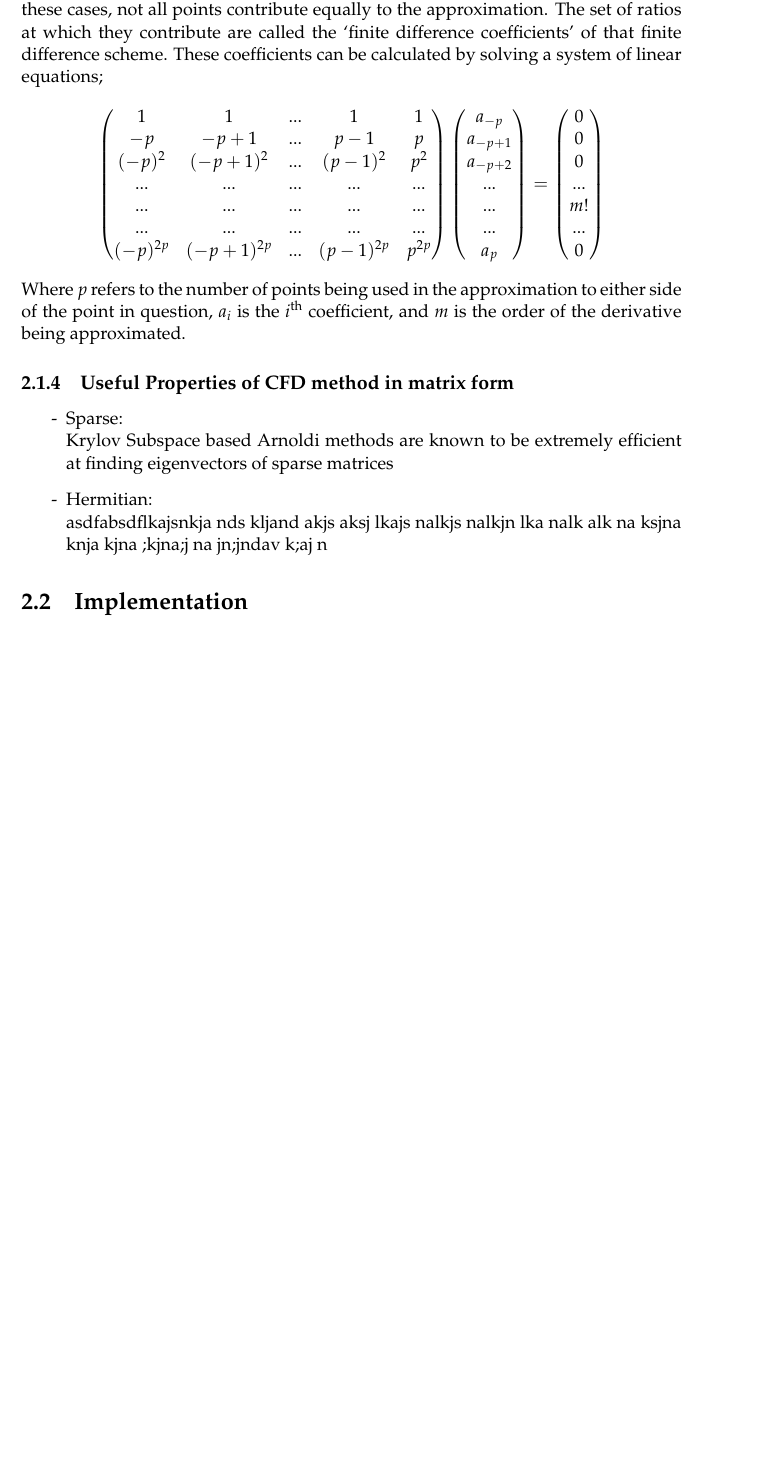
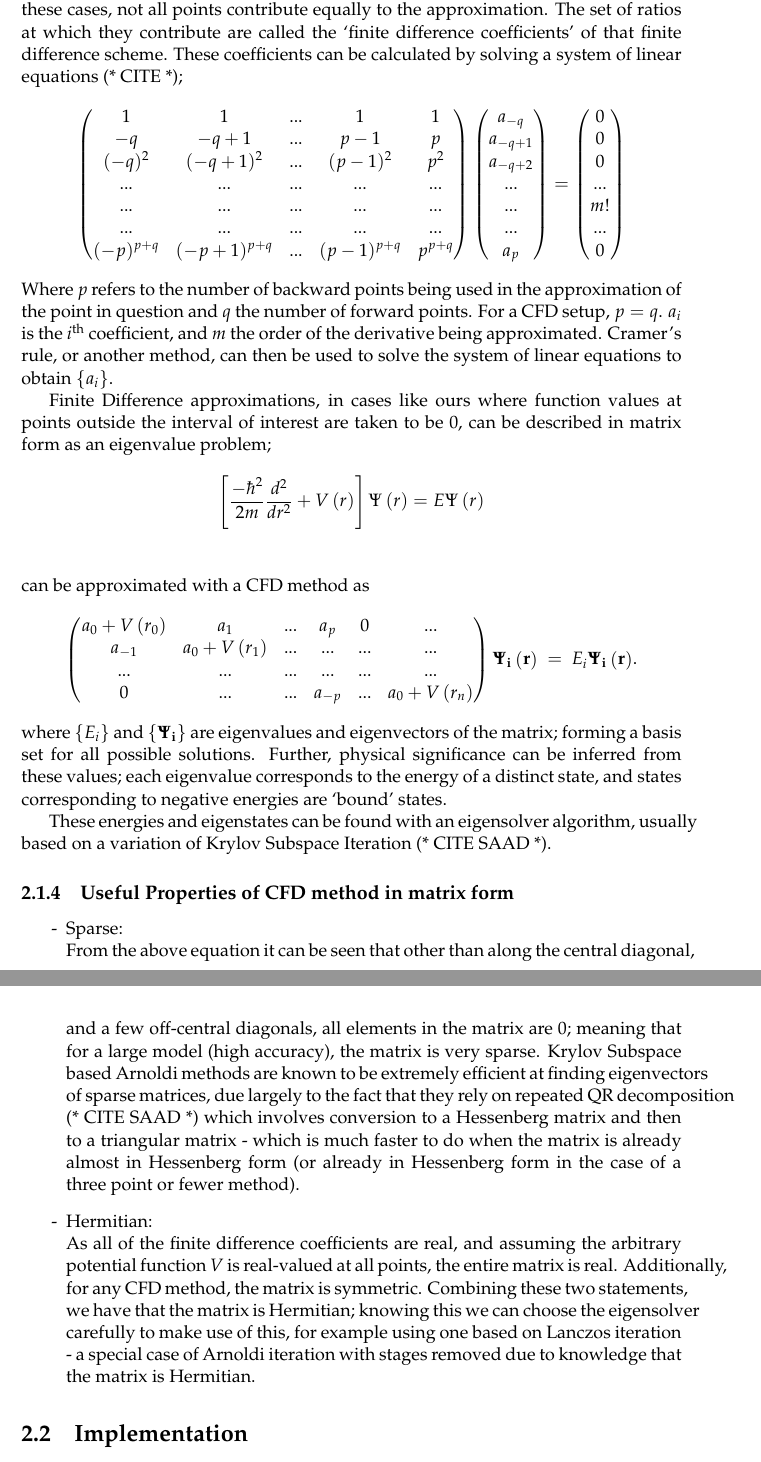
Before and after one commit to LukeRoantree4815162342/MastersThesis, a LaTeX thesis (main.tex, which reads Chapters/Chapter2/Chapter2.tex): part of page 19 of 30 before the commit and two parts of pages 19 and 20 of 30 after it, the two joined at a grey line, cut so that both start at the same text, the shorter picture padded with empty space. Compiled offline with pdfLaTeX.

Commit message:
pushing changes in order to continue working locally, wifi's being too glitchy for Overleaf

```diff
--- a/Chapters/Chapter2/Chapter2.tex
+++ b/Chapters/Chapter2/Chapter2.tex
@@ -28,20 +28,20 @@ It can be seen easily here that the same number of function calls to $f$ are req
 We have seen that a CFD method will give us a more accurate approximation to $\delta f(x)$, provided that we know the values of the function at points to either side of the point in question; this leads to the problem that at the end points of our interval, we won't know one of these points. There is no singular solution to this problem, as this CFD approach can be applied to a wide variety of problems. In our case, from physical intuition we know that at distances far away from the particle the wavefunction should be near-zero - using this we can choose to model $f(\alpha)$ for any $\alpha$ outside of our interval as $0$, allowing us to use the CFD even at the end points.
 
 \subsection{Getting Coefficients}
-In general, any number of points can be used for a finite difference method; with the expected accuracy of the approximation increasing with each additional point. In these cases, not all points contribute equally to the approximation. The set of ratios at which they contribute are called the `finite difference coefficients' of that finite difference scheme. These coefficients can be calculated by solving a system of linear equations;
+In general, any number of points can be used for a finite difference method; with the expected accuracy of the approximation increasing with each additional point. In these cases, not all points contribute equally to the approximation. The set of ratios at which they contribute are called the `finite difference coefficients' of that finite difference scheme. These coefficients can be calculated by solving a system of linear equations (* CITE *);
 \begin{align*}
 \begin{pmatrix}
 1&1&...&1&1\\
--p&-p+1&...&p-1&p\\
-(-p)^{2}&(-p+1)^{2}&...&(p-1)^{2}&p^{2}\\
+-q&-q+1&...&p-1&p\\
+(-q)^{2}&(-q+1)^{2}&...&(p-1)^{2}&p^{2}\\
 ...&...&...&...&...\\
 ...&...&...&...&...\\
 ...&...&...&...&...\\
-(-p)^{2p}&(-p+1)^{2p}&...&(p-1)^{2p}&p^{2p}
+(-p)^{p+q}&(-p+1)^{p+q}&...&(p-1)^{p+q}&p^{p+q}
 \end{pmatrix}{\begin{pmatrix}
-a_{-p}\\
-a_{-p+1}\\
-a_{-p+2}\\
+a_{-q}\\
+a_{-q+1}\\
+a_{-q+2}\\
 ...\\
 ...\\
 ...\\
@@ -56,10 +56,29 @@ m!\\
 0
 \end{pmatrix}}
 \end{align*}
-Where $p$ refers to the number of points being used in the approximation to either side of the point in question, $a_{i}$ is the $i^{\text{th}}$ coefficient, and $m$ is the order of the derivative being approximated.
+Where $p$ refers to the number of backward points being used in the approximation of the point in question and $q$ the number of forward points. For a CFD setup, $p=q$.
+$a_{i}$ is the $i^{\text{th}}$ coefficient, and $m$ the order of the derivative being approximated. Cramer's rule, or another method, can then be used to solve the system of linear equations to obtain $\{a_{i}\}$.
+
+Finite Difference approximations, in cases like ours where function values at points outside the interval of interest are taken to be $0$, can be described in matrix form as an eigenvalue problem;
+\begin{align*}
+    \left[\frac{-\hbar^{2}}{2m}\frac{d^2}{dr^2} + V\left(r\right)\right] \Psi\left(r\right) = E\Psi\left(r\right)\\
+\end{align*}
+can be approximated with a CFD method as
+\begin{align*}
+    \begin{pmatrix}
+        a_{0}+V\left(r_{0}\right)&a_{1}&...&a_{p}&0&...\\
+        a_{-1}&a_{0}+V\left(r_{1}\right)&...&...&...&...\\
+        ...&...&...&...&...&...\\
+        0&...&...&a_{-p}&...&a_{0}+V\left(r_{n}\right)
+    \end{pmatrix}\mathbf{\Psi_{i}\left(r\right)}\ =\ E_{i}\mathbf{\Psi_{i}\left(r\right)}.
+\end{align*}
+where $\{E_{i}\}$ and $\{\mathbf{\Psi_{i}}\}$ are eigenvalues and eigenvectors of the matrix; forming a basis set for all possible solutions. Further, physical significance can be inferred from these values; each eigenvalue corresponds to the energy of a distinct state, and states corresponding to negative energies are `bound' states.
+
+These energies and eigenstates can be found with an eigensolver algorithm, usually based on a variation of Krylov Subspace Iteration (* CITE SAAD *).
+
 \subsection{Useful Properties of CFD method in matrix form}
 \begin{itemize}
-\item[-]Sparse: \\ Krylov Subspace based Arnoldi methods are known to be extremely efficient at finding eigenvectors of sparse matrices
-\item[-]Hermitian: \\ asdfabsdflkajsnkja nds kljand akjs aksj lkajs nalkjs nalkjn  lka nalk  alk na ksjna knja kjna ;kjna;j na jn;jndav k;aj n
+\item[-]Sparse: \\ From the above equation it can be seen that other than along the central diagonal, and a few off-central diagonals, all elements in the matrix are $0$; meaning that for a large model (high accuracy), the matrix is very sparse. Krylov Subspace based Arnoldi methods are known to be extremely efficient at finding eigenvectors of sparse matrices, due largely to the fact that they rely on repeated QR decomposition (* CITE SAAD *) which involves conversion to a Hessenberg matrix and then to a triangular matrix - which is much faster to do when the matrix is already almost in Hessenberg form (or already in Hessenberg form in the case of a three point or fewer method).
+\item[-]Hermitian: \\ As all of the finite difference coefficients are real, and assuming the arbitrary potential function $V$ is real-valued at all points, the entire matrix is real. Additionally, for any CFD method, the matrix is symmetric. Combining these two statements, we have that the matrix is Hermitian; knowing this we can choose the eigensolver carefully to make use of this, for example using one based on Lanczos iteration - a special case of Arnoldi iteration with stages removed due to knowledge that the matrix is Hermitian.
 \end{itemize}
 
```
Also changed, not shown: README.md, Chapters/Chapter2/Chapter2.tex (13 more changed lines).
